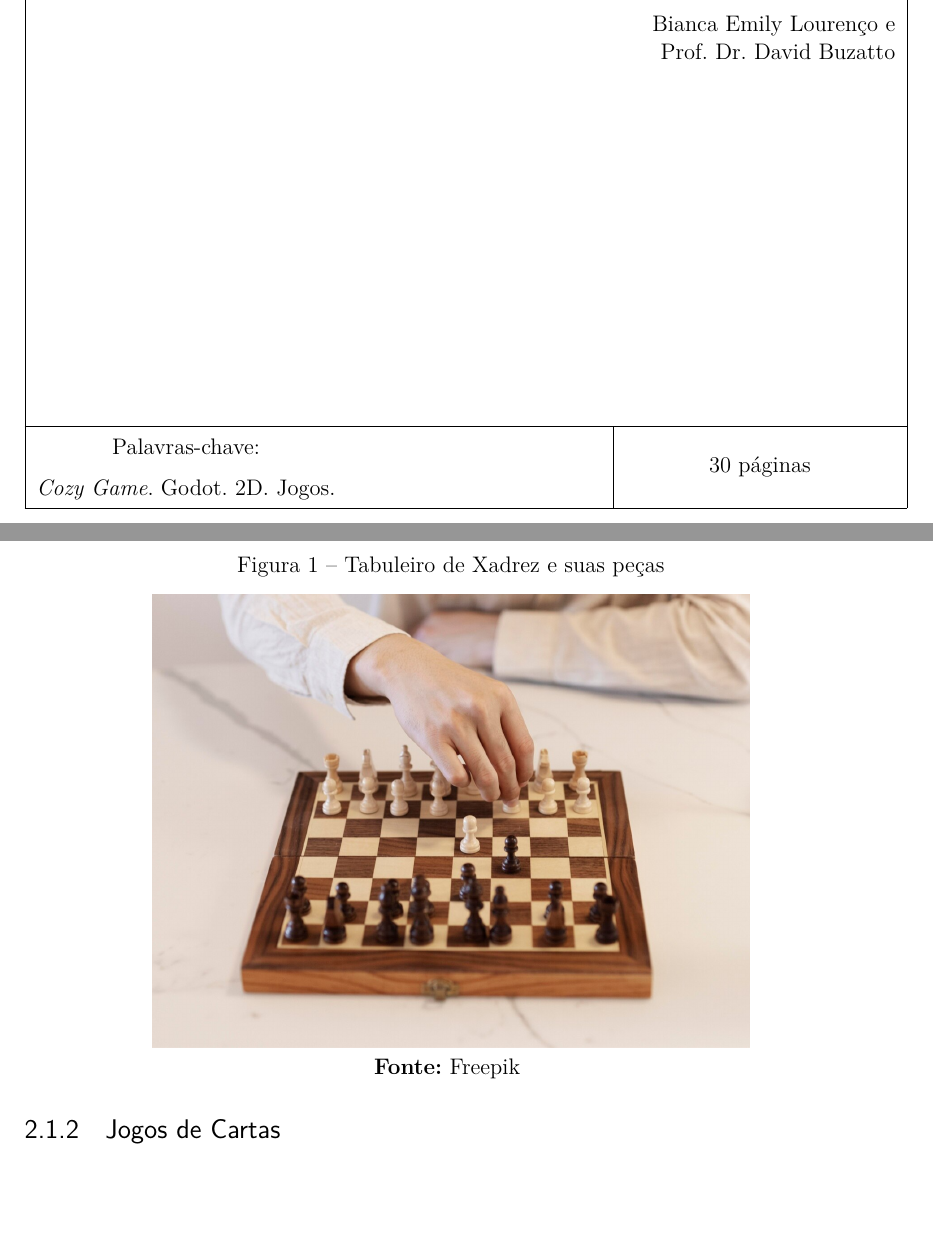
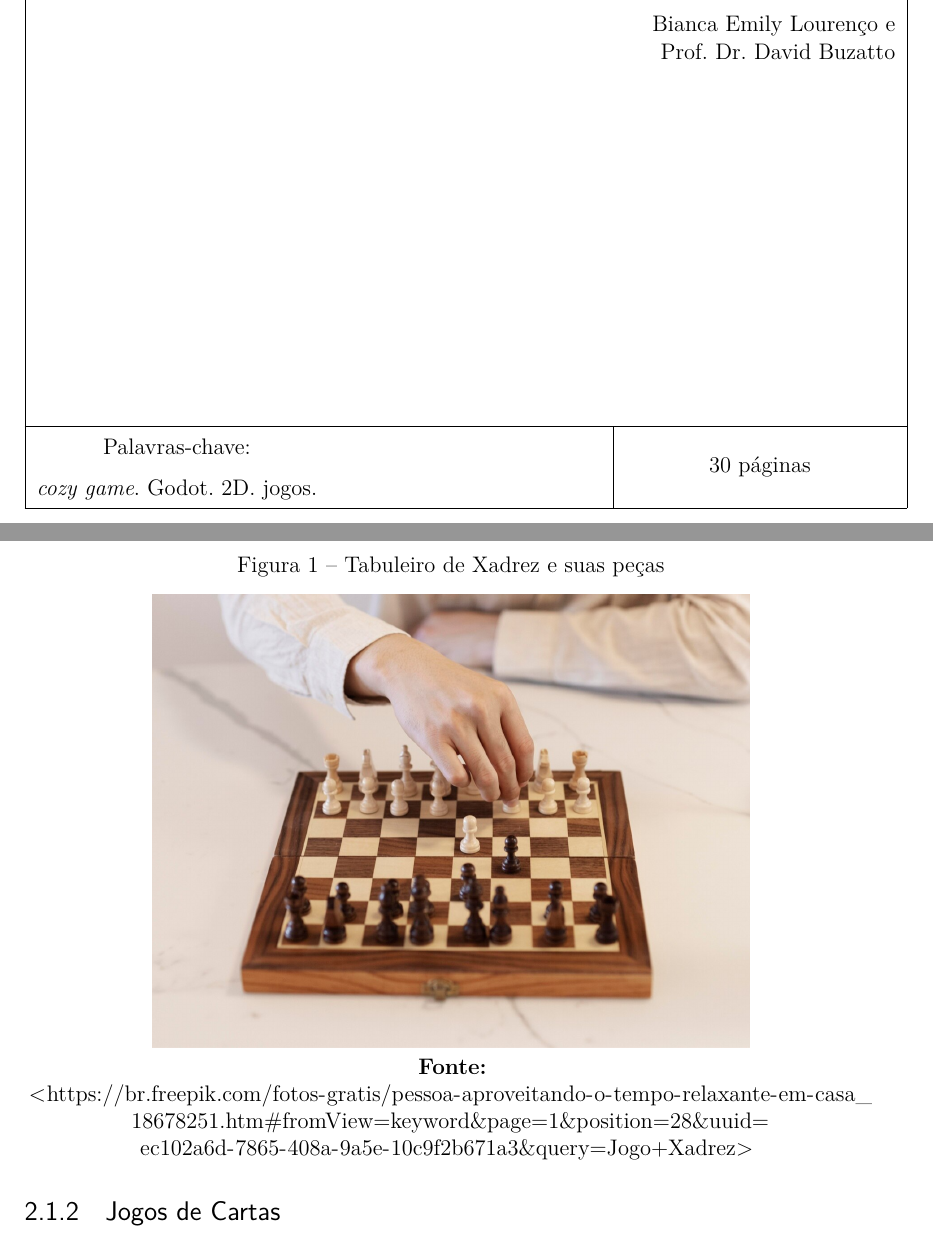
Before and after one commit to BiaLoure/TCC, a LaTeX thesis (TCC - Bianca Emily Lourenço/Template Latex - Relatorio Tecnico - IFSP - SBV.tex, which reads TCC - Bianca Emily Lourenço/02FolhaDeRosto.tex, TCC - Bianca Emily Lourenço/capitulo02ConsideracoesGerais.tex): two parts of pages 2 and 11 of 31, joined at a grey line, cut so that both start at the same text, the shorter picture padded with empty space. Compiled offline with pdfLaTeX.

Commit message:
fix: versão final

```diff
--- a/TCC - Bianca Emily Lourenço/02FolhaDeRosto.tex
+++ b/TCC - Bianca Emily Lourenço/02FolhaDeRosto.tex
@@ -41,7 +41,7 @@
 
 			}}\\
 			\hline%                                        todas em letras minúsculas, separadas por ponto e vírgula (;)
-		\multicolumn{2}{|l|}{\specialcell{Palavras-chave:\\\textit{Cozy Game}. Godot. 2D. Jogos.}} & \the\numexpr \getpagerefnumber{LastPage} - 1 \relax \  páginas \\
+		\multicolumn{2}{|l|}{\specialcell{Palavras-chave:\\\textit{cozy game}. Godot. 2D. jogos.}} & \the\numexpr \getpagerefnumber{LastPage} - 1 \relax \  páginas \\
 		\hline
 	\end{tabular}
 \end{table}
--- a/TCC - Bianca Emily Lourenço/capitulo02ConsideracoesGerais.tex
+++ b/TCC - Bianca Emily Lourenço/capitulo02ConsideracoesGerais.tex
@@ -28,7 +28,7 @@ Na Figura~\ref{fig:xadrez}, é ilustrado um tabuleiro de Xadrez com suas peças
 	\centering
 	\caption{Tabuleiro de Xadrez e suas peças}
 	\includegraphics[width=0.7\linewidth]{imagens/Xadrez.png}
-	\\\textbf{Fonte:} Freepik
+	\\\textbf{Fonte:} \url{https://br.freepik.com/fotos-gratis/pessoa-aproveitando-o-tempo-relaxante-em-casa_18678251.htm#fromView=keyword&page=1&position=28&uuid=ec102a6d-7865-408a-9a5e-10c9f2b671a3&query=Jogo+Xadrez}
 	\label{fig:xadrez}
 \end{figure}
 \FloatBarrier
```
Also changed, not shown: 3 other files.
